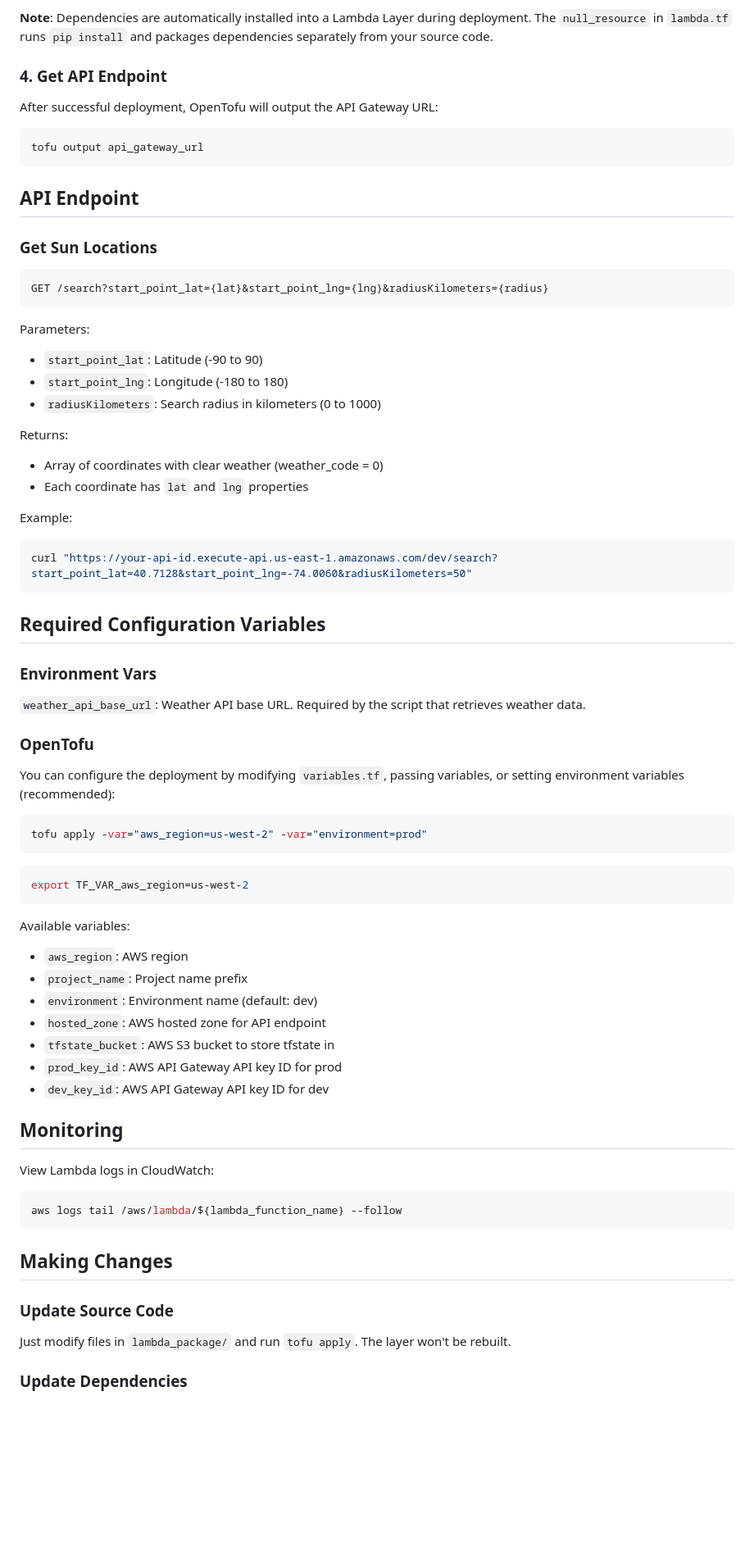
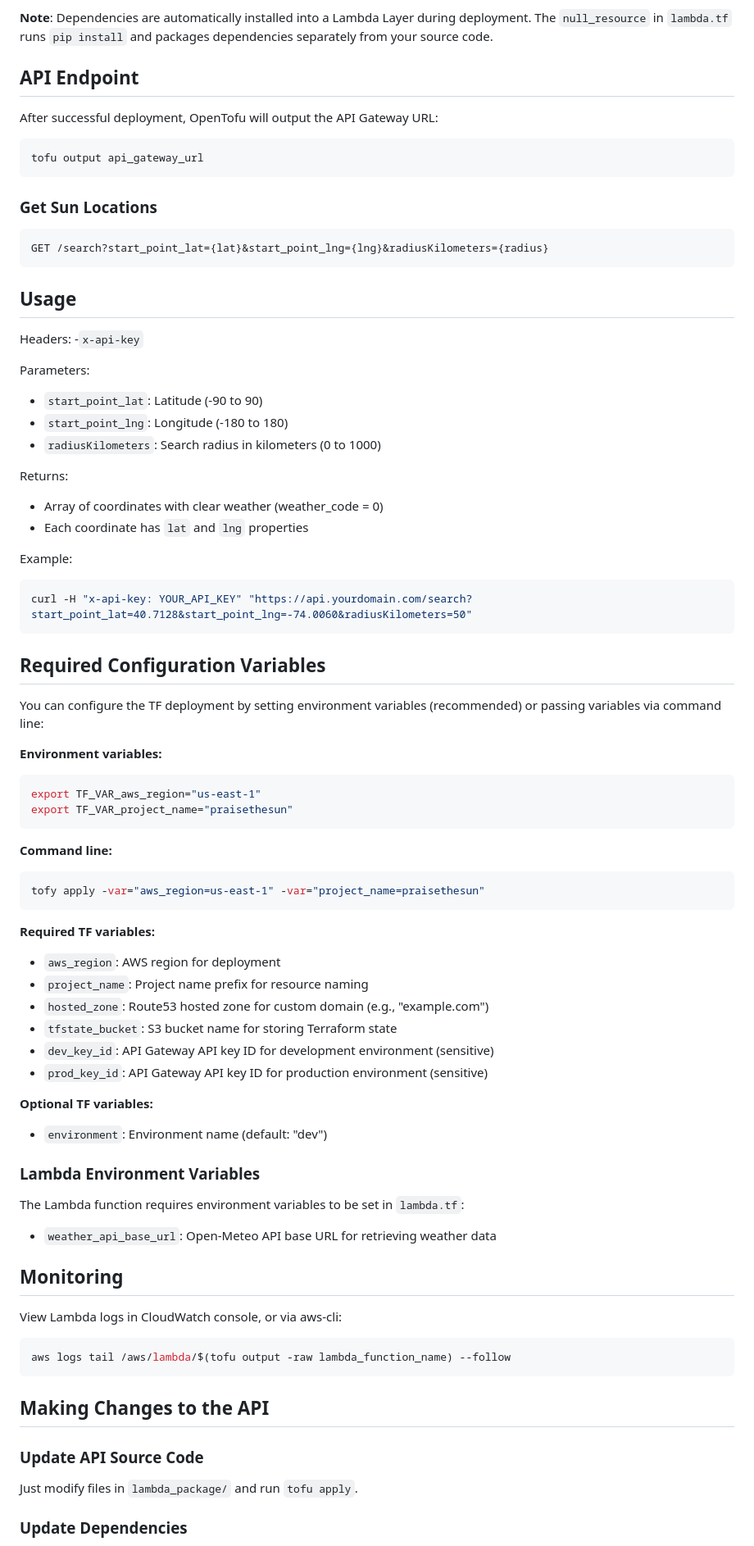
Before and after one commit to rustycontraption/praisethesun, a Markdown page: api/README.md, the part around one of its changes. Shown at 82% size. Rendered like a GitHub page; blank space fills up the shorter version.

````diff
--- a/api/README.md
+++ b/api/README.md
@@ -55,20 +59,21 @@ When prompted, type `yes` to confirm the deployment.
 
 **Note**: Dependencies are automatically installed into a Lambda Layer during deployment. The `null_resource` in `lambda.tf` runs `pip install` and packages dependencies separately from your source code.
 
-### 4. Get API Endpoint
-
+## API Endpoint
 After successful deployment, OpenTofu will output the API Gateway URL:
 
 ```bash
 tofu output api_gateway_url
 ```
 
-## API Endpoint
-
 ### Get Sun Locations
 ```
 GET /search?start_point_lat={lat}&start_point_lng={lng}&radiusKilometers={radius}
 ```
+
+## Usage
+Headers:
+-`x-api-key`
 
 Parameters:
 - `start_point_lat`: Latitude (-90 to 90)
@@ -81,46 +86,52 @@ Returns:
 
 Example:
 ```bash
-curl "https://your-api-id.execute-api.us-east-1.amazonaws.com/dev/search?start_point_lat=40.7128&start_point_lng=-74.0060&radiusKilometers=50"
+curl -H "x-api-key: YOUR_API_KEY" "https://api.yourdomain.com/search?start_point_lat=40.7128&start_point_lng=-74.0060&radiusKilometers=50"
 ```
 
 ## Required Configuration Variables
 
-### Environment Vars
-`weather_api_base_url`: Weather API base URL.  Required by the script that retrieves weather data.
+You can configure the TF deployment by setting environment variables (recommended) or passing variables via command line:
 
-### OpenTofu
-You can configure the deployment by modifying `variables.tf`, passing variables, or setting environment variables (recommended):
-
+**Environment variables:**
 ```bash
-tofu apply -var="aws_region=us-west-2" -var="environment=prod"
+export TF_VAR_aws_region="us-east-1"
+export TF_VAR_project_name="praisethesun"
 ```
 
+**Command line:**
 ```bash
-export TF_VAR_aws_region=us-west-2
+tofy apply -var="aws_region=us-east-1" -var="project_name=praisethesun"
 ```
 
-Available variables:
-- `aws_region`: AWS region
-- `project_name`: Project name prefix
-- `environment`: Environment name (default: dev)
-- `hosted_zone`: AWS hosted zone for API endpoint
-- `tfstate_bucket`: AWS S3 bucket to store tfstate in
-- `prod_key_id`: AWS API Gateway API key ID for prod
-- `dev_key_id`: AWS API Gateway API key ID for dev
+**Required TF variables:**
+- `aws_region`: AWS region for deployment
+- `project_name`: Project name prefix for resource naming
+- `hosted_zone`: Route53 hosted zone for custom domain (e.g., "example.com")
+- `tfstate_bucket`: S3 bucket name for storing Terraform state
+- `dev_key_id`: API Gateway API key ID for development environment (sensitive)
+- `prod_key_id`: API Gateway API key ID for production environment (sensitive)
+
+**Optional TF variables:**
+- `environment`: Environment name (default: "dev")
+
+### Lambda Environment Variables
+
+The Lambda function requires environment variables to be set in `lambda.tf`:
+- `weather_api_base_url`: Open-Meteo API base URL for retrieving weather data
 
 ## Monitoring
 
-View Lambda logs in CloudWatch:
+View Lambda logs in CloudWatch console, or via aws-cli:
 
 ```bash
-aws logs tail /aws/lambda/${lambda_function_name} --follow
+aws logs tail /aws/lambda/$(tofu output -raw lambda_function_name) --follow
 ```
 
-## Making Changes
+## Making Changes to the API
 
-### Update Source Code
-Just modify files in `lambda_package/` and run `tofu apply`. The layer won't be rebuilt.
+### Update API Source Code
+Just modify files in `lambda_package/` and run `tofu apply`.
 
 ### Update Dependencies
 1. Modify `requirements.txt`
````
Also changed, not shown: other parts of api/README.md (+9 -23 lines).
